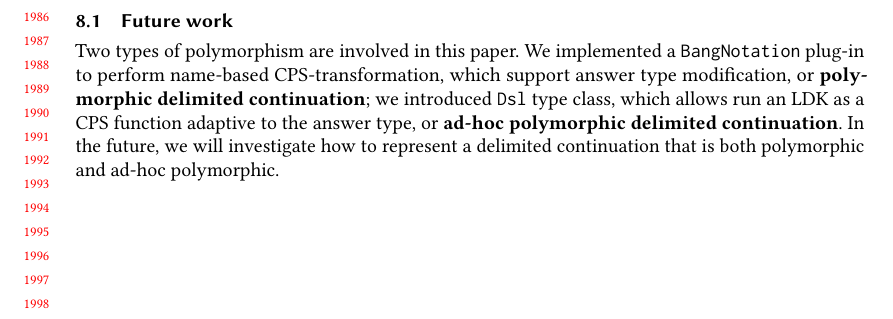
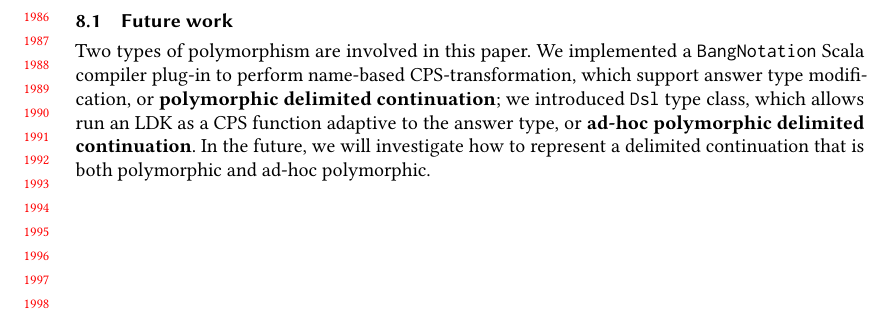
Before and after one commit to ThoughtWorksInc/Ad-hoc-polymorphic-delimited-continuations, a LaTeX paper (paper.tex, which reads body.tex): part of page 41 of 43, cut so that both start at the same text. Compiled offline with pdfLaTeX.

Commit message:
Revise the entire paper

```diff
--- a/body.tex
+++ b/body.tex
@@ -1711,7 +1711,7 @@ The capacity of LDKs is the superset of both monads and ordinary delimited conti
 
 \subsection{Future work}
 
-Two types of polymorphism are involved in this paper. We implemented a \lstinline{BangNotation} plug-in to perform name-based CPS-transformation, which support answer type modification, or \textbf{polymorphic delimited continuation}; we introduced \lstinline{Dsl} type class, which allows run an LDK as a CPS function adaptive to the answer type, or \textbf{ad-hoc polymorphic delimited continuation}. In the future, we will investigate how to represent a delimited continuation that is both polymorphic and ad-hoc polymorphic.
+Two types of polymorphism are involved in this paper. We implemented a \lstinline{BangNotation} Scala compiler plug-in to perform name-based CPS-transformation, which support answer type modification, or \textbf{polymorphic delimited continuation}; we introduced \lstinline{Dsl} type class, which allows run an LDK as a CPS function adaptive to the answer type, or \textbf{ad-hoc polymorphic delimited continuation}. In the future, we will investigate how to represent a delimited continuation that is both polymorphic and ad-hoc polymorphic.
 
 \clearpage
 \appendix
```
Also changed, not shown: body.tex (2 more changed lines).
